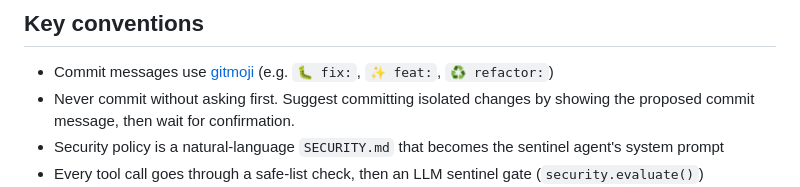
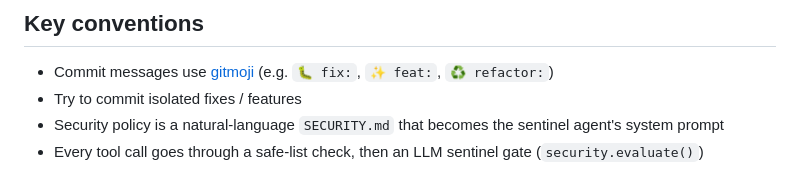
Before and after one commit to thiesgerken/carapace, a Markdown page: AGENTS.md, the part around the change. Drawn GitHub-style.

Commit message:
📋 less asking for git commit

```diff
--- a/AGENTS.md
+++ b/AGENTS.md
@@ -73,7 +73,7 @@ data/                  # runtime data directory (config, security policy, memory
 ## Key conventions
 
 - Commit messages use [gitmoji](https://gitmoji.dev/) (e.g. `🐛 fix:`, `✨ feat:`, `♻️ refactor:`)
-- Never commit without asking first. Suggest committing isolated changes by showing the proposed commit message, then wait for confirmation.
+- Try to commit isolated fixes / features
 - Security policy is a natural-language `SECURITY.md` that becomes the sentinel agent's system prompt
 - Every tool call goes through a safe-list check, then an LLM sentinel gate (`security.evaluate()`)
 - The sentinel maintains a persistent shadow conversation per session for contextual decisions
```
